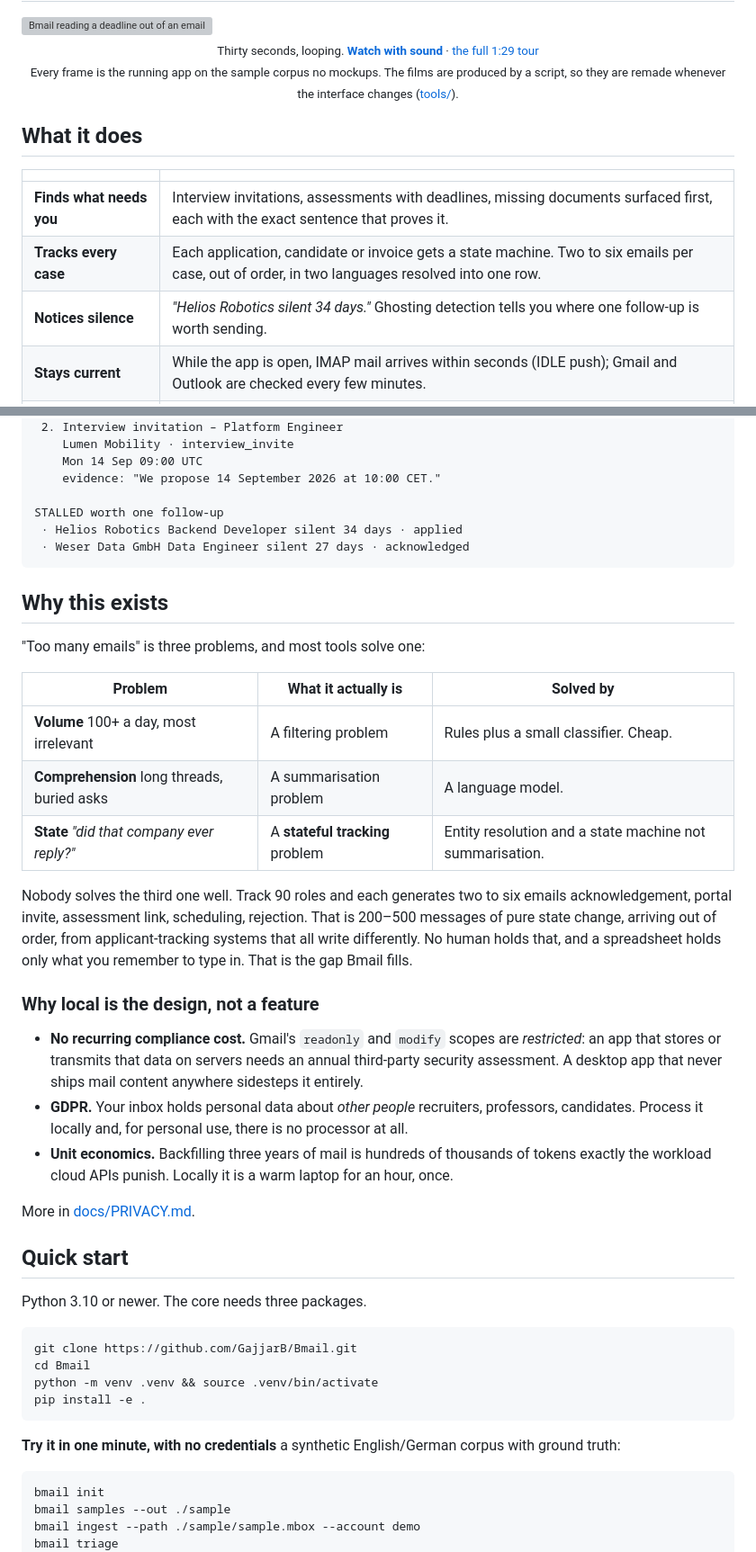
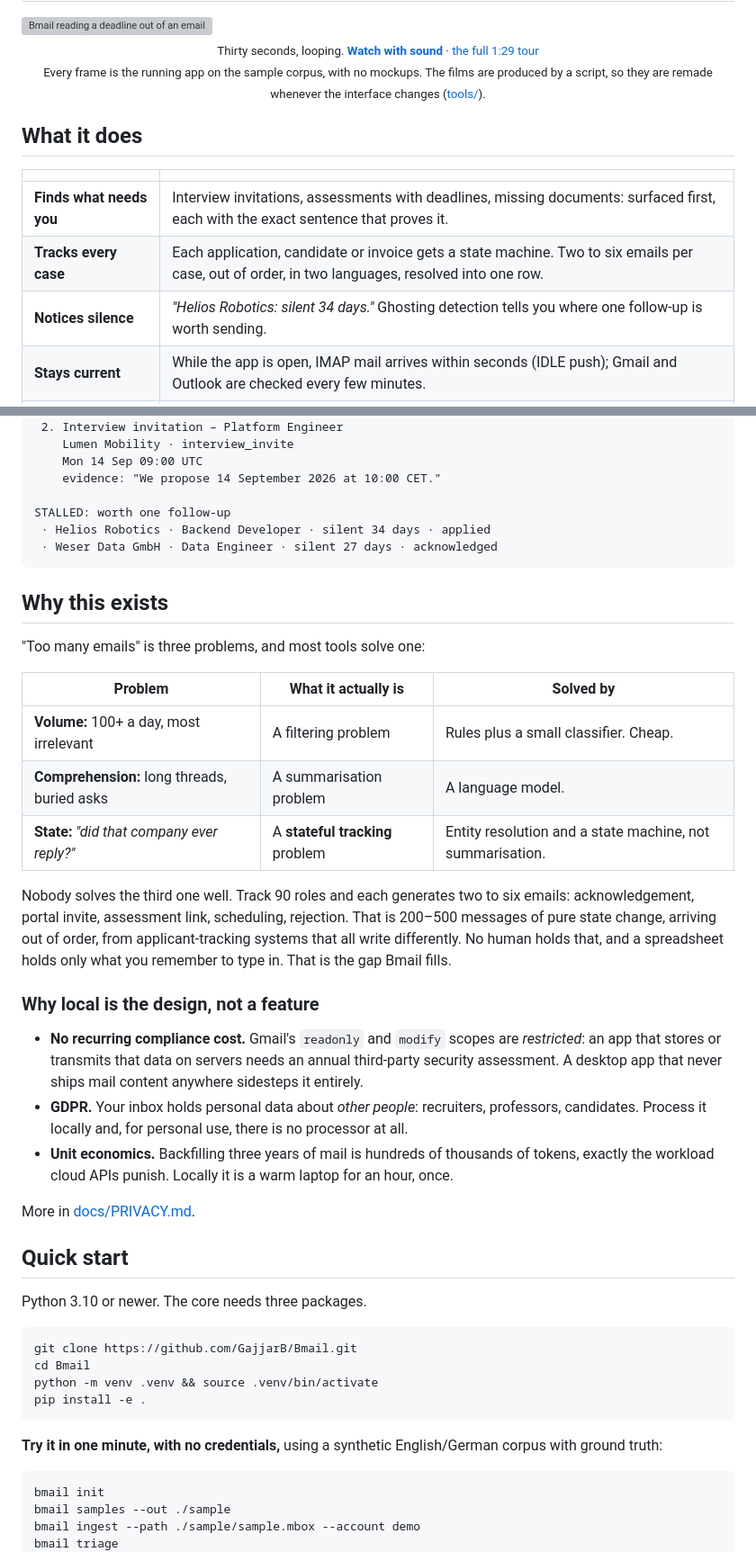
Before and after one commit to GajjarB/Bmail, a Markdown page: README.md, 2 parts joined by grey strips. Shown at 90% size. GitHub-like rendering; grey boxes are pictures that could not be loaded.

````diff
--- a/README.md
+++ b/README.md
@@ -46,7 +46,7 @@
   <sub>
     Thirty seconds, looping. <b><a href="media/bmail-film-30s.mp4">Watch with sound</a></b> ·
     <a href="media/bmail-film.mp4">the full 1:29 tour</a><br>
-    Every frame is the running app on the sample corpus no mockups. The films are
+    Every frame is the running app on the sample corpus, with no mockups. The films are
     produced by a script, so they are remade whenever the interface changes (<a href="tools/">tools/</a>).
   </sub>
 </p>
@@ -55,9 +55,9 @@
 
 | | |
 |---|---|
-| **Finds what needs you** | Interview invitations, assessments with deadlines, missing documents surfaced first, each with the exact sentence that proves it. |
-| **Tracks every case** | Each application, candidate or invoice gets a state machine. Two to six emails per case, out of order, in two languages resolved into one row. |
-| **Notices silence** | *"Helios Robotics silent 34 days."* Ghosting detection tells you where one follow-up is worth sending. |
+| **Finds what needs you** | Interview invitations, assessments with deadlines, missing documents: surfaced first, each with the exact sentence that proves it. |
+| **Tracks every case** | Each application, candidate or invoice gets a state machine. Two to six emails per case, out of order, in two languages, resolved into one row. |
+| **Notices silence** | *"Helios Robotics: silent 34 days."* Ghosting detection tells you where one follow-up is worth sending. |
 | **Stays current** | While the app is open, IMAP mail arrives within seconds (IDLE push); Gmail and Outlook are checked every few minutes. |
 | **Never leaves your laptop** | No server, no account, no telemetry. The model runs locally, or not at all. |
 | **Shows its working** | Every extracted date carries its source sentence, checked against the email. A date the email doesn't contain is dropped, not shown. |
@@ -81,9 +81,9 @@ NEEDS YOU
     Mon 14 Sep 09:00 UTC
     evidence: "We propose 14 September 2026 at 10:00 CET."
 
-STALLED worth one follow-up
- · Helios Robotics Backend Developer silent 34 days · applied
- · Weser Data GmbH Data Engineer silent 27 days · acknowledged
+STALLED: worth one follow-up
+ · Helios Robotics · Backend Developer · silent 34 days · applied
+ · Weser Data GmbH · Data Engineer · silent 27 days · acknowledged
 ```
 
 ## Why this exists
@@ -92,12 +92,12 @@ STALLED worth one follow-up
 
 | Problem | What it actually is | Solved by |
 |---|---|---|
-| **Volume** 100+ a day, most irrelevant | A filtering problem | Rules plus a small classifier. Cheap. |
-| **Comprehension** long threads, buried asks | A summarisation problem | A language model. |
-| **State** *"did that company ever reply?"* | A **stateful tracking** problem | Entity resolution and a state machine not summarisation. |
+| **Volume:** 100+ a day, most irrelevant | A filtering problem | Rules plus a small classifier. Cheap. |
+| **Comprehension:** long threads, buried asks | A summarisation problem | A language model. |
+| **State:** *"did that company ever reply?"* | A **stateful tracking** problem | Entity resolution and a state machine, not summarisation. |
 
 Nobody solves the third one well. Track 90 roles and each generates two to six
-emails acknowledgement, portal invite, assessment link, scheduling,
+emails: acknowledgement, portal invite, assessment link, scheduling,
 rejection. That is 200–500 messages of pure state change, arriving out of
 order, from applicant-tracking systems that all write differently. No human
 holds that, and a spreadsheet holds only what you remember to type in. That is
@@ -109,11 +109,11 @@ the gap Bmail fills.
   *restricted*: an app that stores or transmits that data on servers needs an
   annual third-party security assessment. A desktop app that never ships mail
   content anywhere sidesteps it entirely.
-- **GDPR.** Your inbox holds personal data about *other people* recruiters,
+- **GDPR.** Your inbox holds personal data about *other people*: recruiters,
   professors, candidates. Process it locally and, for personal use, there is no
   processor at all.
 - **Unit economics.** Backfilling three years of mail is hundreds of thousands
-  of tokens exactly the workload cloud APIs punish. Locally it is a warm
+  of tokens, exactly the workload cloud APIs punish. Locally it is a warm
   laptop for an hour, once.
 
 More in [docs/PRIVACY.md](docs/PRIVACY.md).
@@ -129,7 +129,7 @@ python -m venv .venv && source .venv/bin/activate
 pip install -e .
 ```
 
-**Try it in one minute, with no credentials** a synthetic English/German
+**Try it in one minute, with no credentials,** using a synthetic English/German
 corpus with ground truth:
 
 ```bash
````
Also changed, not shown: other parts of README.md (+15 -15 lines).
